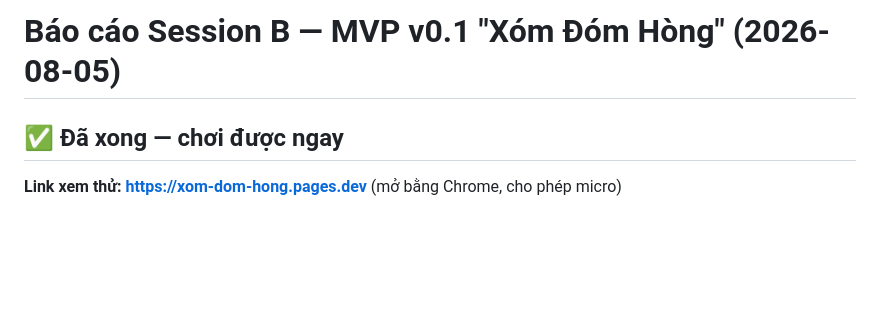
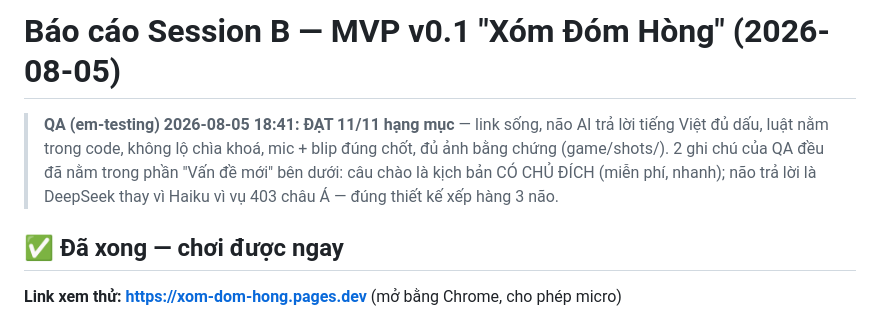
Before and after one commit to imnumber1234/xom-dom-hong-game, a Markdown page: report.md, the part around the change. GitHub-like rendering; blank space fills up the shorter version.

Commit message:
xom-dom-hong: QA em-testing ĐẠT 11/11 — MVP v0.1 chốt xong Session B
Co-Authored-By: Claude Fable 5 <noreply@anthropic.com>

```diff
--- a/report.md
+++ b/report.md
@@ -1,4 +1,9 @@
 # Báo cáo Session B — MVP v0.1 "Xóm Đóm Hòng" (2026-08-05)
+
+> **QA (em-testing) 2026-08-05 18:41: ĐẠT 11/11 hạng mục** — link sống, não AI trả lời tiếng Việt đủ dấu,
+> luật nằm trong code, không lộ chìa khoá, mic + blip đúng chốt, đủ ảnh bằng chứng (game/shots/).
+> 2 ghi chú của QA đều đã nằm trong phần "Vấn đề mới" bên dưới: câu chào là kịch bản CÓ CHỦ ĐÍCH (miễn phí,
+> nhanh); não trả lời là DeepSeek thay vì Haiku vì vụ 403 châu Á — đúng thiết kế xếp hàng 3 não.
 
 ## ✅ Đã xong — chơi được ngay
 
```
